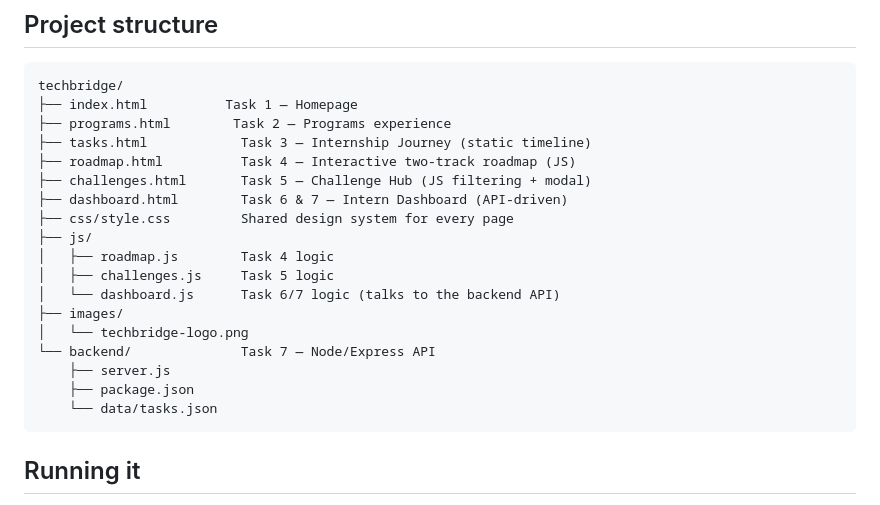
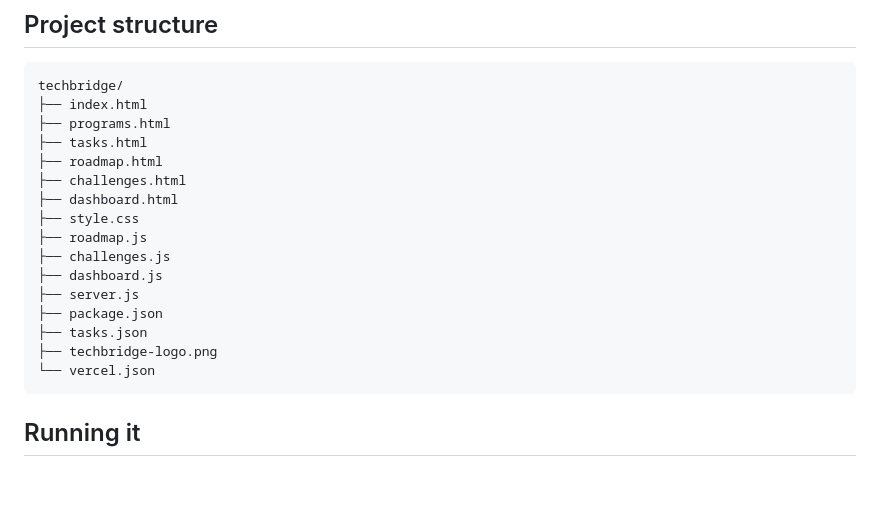
Before and after one commit to abenajuliana04-lang/techbridge-website, a Markdown page: README.md, the part around the change. Drawn GitHub-style; blank space fills up the shorter version.

Commit message:
Correct README project structure

````diff
--- a/README.md
+++ b/README.md
@@ -6,23 +6,21 @@ A single, evolving website built across the TechBridge Web Development internshi
 
 ```
 techbridge/
-├── index.html          Task 1 — Homepage
-├── programs.html        Task 2 — Programs experience
-├── tasks.html            Task 3 — Internship Journey (static timeline)
-├── roadmap.html          Task 4 — Interactive two-track roadmap (JS)
-├── challenges.html       Task 5 — Challenge Hub (JS filtering + modal)
-├── dashboard.html        Task 6 & 7 — Intern Dashboard (API-driven)
-├── css/style.css         Shared design system for every page
-├── js/
-│   ├── roadmap.js        Task 4 logic
-│   ├── challenges.js     Task 5 logic
-│   └── dashboard.js      Task 6/7 logic (talks to the backend API)
-├── images/
-│   └── techbridge-logo.png
-└── backend/              Task 7 — Node/Express API
-    ├── server.js
-    ├── package.json
-    └── data/tasks.json
+├── index.html
+├── programs.html
+├── tasks.html
+├── roadmap.html
+├── challenges.html
+├── dashboard.html
+├── style.css
+├── roadmap.js
+├── challenges.js
+├── dashboard.js
+├── server.js
+├── package.json
+├── tasks.json
+├── techbridge-logo.png
+└── vercel.json
 ```
 
 ## Running it
````
